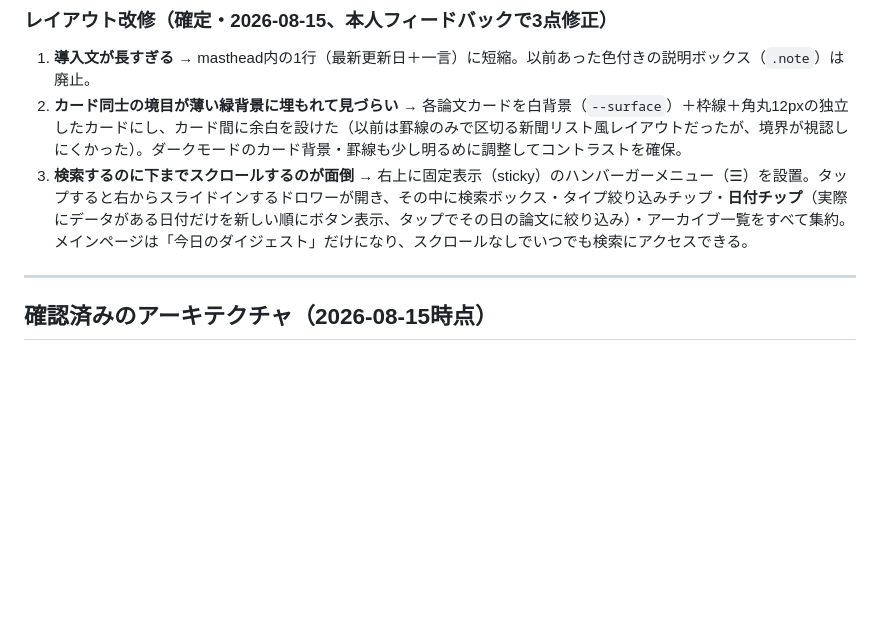
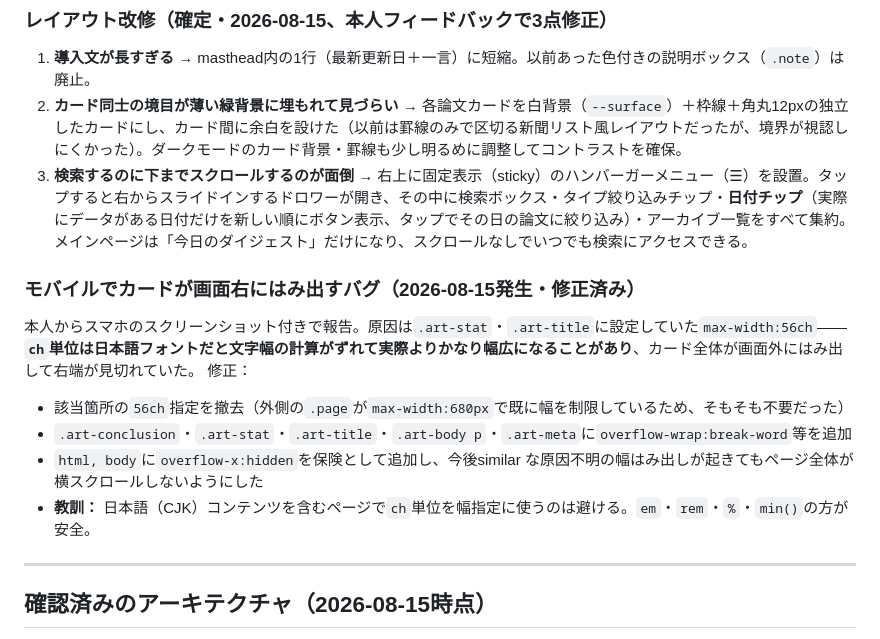
Before and after one commit to taisuke1997t-code/gi-paper-digest, a Markdown page: CLAUDE.md, the part around the change. Drawn GitHub-style; blank space fills up the shorter version.

Commit message:
CLAUDE.mdにモバイル横はみ出しバグの原因と修正内容を記録
Co-Authored-By: Claude Sonnet 5 <noreply@anthropic.com>

```diff
--- a/CLAUDE.md
+++ b/CLAUDE.md
@@ -156,6 +156,15 @@ PubMed / Europe PMC など権威ある情報源から**インパクトファク
 2. **カード同士の境目が薄い緑背景に埋もれて見づらい** → 各論文カードを白背景（`--surface`）＋枠線＋角丸12pxの独立したカードにし、カード間に余白を設けた（以前は罫線のみで区切る新聞リスト風レイアウトだったが、境界が視認しにくかった）。ダークモードのカード背景・罫線も少し明るめに調整してコントラストを確保。
 3. **検索するのに下までスクロールするのが面倒** → 右上に固定表示（sticky）のハンバーガーメニュー（☰）を設置。タップすると右からスライドインするドロワーが開き、その中に検索ボックス・タイプ絞り込みチップ・**日付チップ**（実際にデータがある日付だけを新しい順にボタン表示、タップでその日の論文に絞り込み）・アーカイブ一覧をすべて集約。メインページは「今日のダイジェスト」だけになり、スクロールなしでいつでも検索にアクセスできる。
 
+### モバイルでカードが画面右にはみ出すバグ（2026-08-15発生・修正済み）
+
+本人からスマホのスクリーンショット付きで報告。原因は`.art-stat`・`.art-title`に設定していた`max-width:56ch`——**`ch`単位は日本語フォントだと文字幅の計算がずれて実際よりかなり幅広になることがあり**、カード全体が画面外にはみ出して右端が見切れていた。
+修正：
+- 該当箇所の`56ch`指定を撤去（外側の`.page`が`max-width:680px`で既に幅を制限しているため、そもそも不要だった）
+- `.art-conclusion`・`.art-stat`・`.art-title`・`.art-body p`・`.art-meta`に`overflow-wrap:break-word`等を追加
+- `html, body`に`overflow-x:hidden`を保険として追加し、今後similar な原因不明の幅はみ出しが起きてもページ全体が横スクロールしないようにした
+- **教訓：** 日本語（CJK）コンテンツを含むページで`ch`単位を幅指定に使うのは避ける。`em`・`rem`・`%`・`min()`の方が安全。
+
 ---
 
 ## 確認済みのアーキテクチャ（2026-08-15時点）
```
